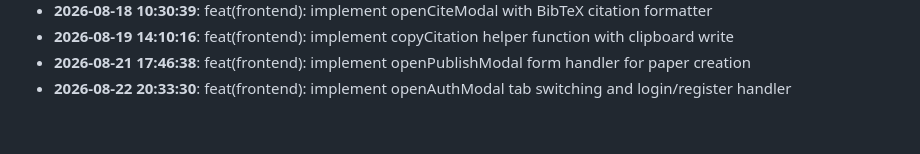
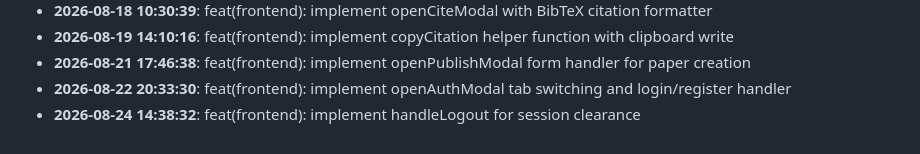
Before and after one commit to rabeyanoor/ScholarForge, a Markdown page: CHANGELOG.md, the part around the change. Drawn GitHub-style.

Commit message:
feat(frontend): implement handleLogout for session clearance

```diff
--- a/CHANGELOG.md
+++ b/CHANGELOG.md
@@ -55,3 +55,4 @@
 - **2026-08-19 14:10:16**: feat(frontend): implement copyCitation helper function with clipboard write
 - **2026-08-21 17:46:38**: feat(frontend): implement openPublishModal form handler for paper creation
 - **2026-08-22 20:33:30**: feat(frontend): implement openAuthModal tab switching and login/register handler
+- **2026-08-24 14:38:32**: feat(frontend): implement handleLogout for session clearance
```
